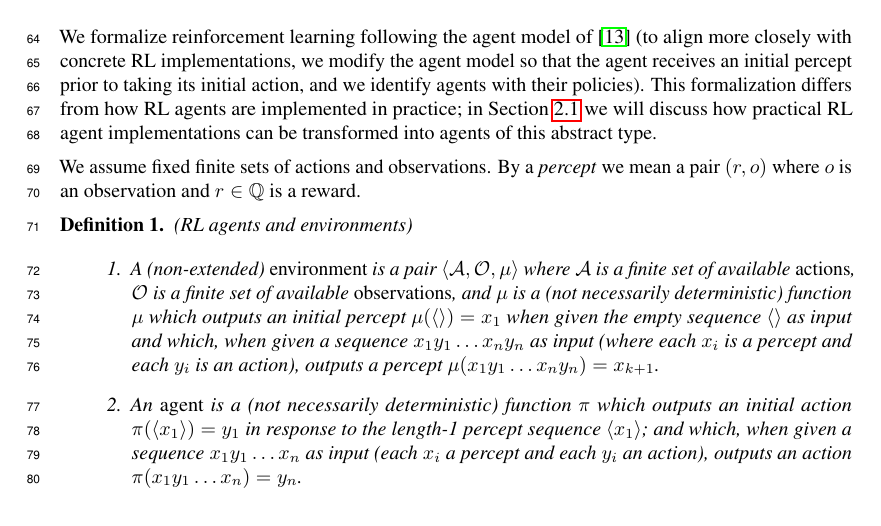
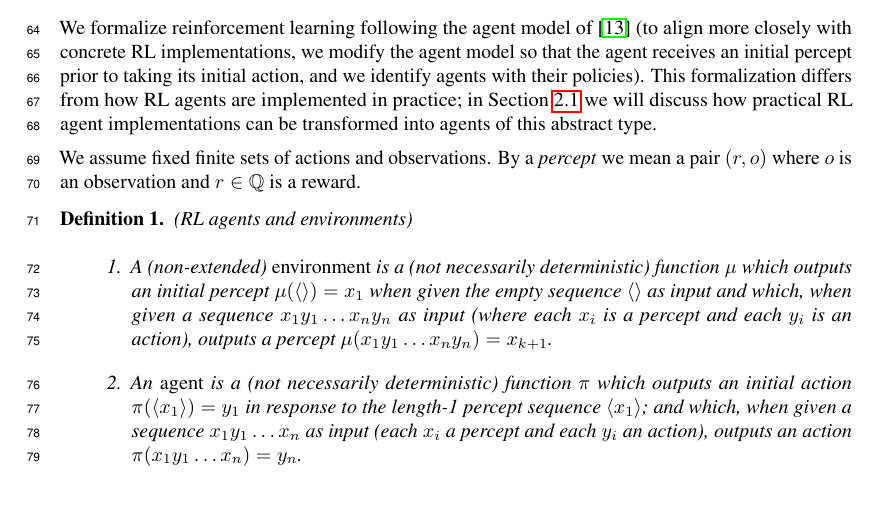
Before and after one commit to semitrivial/ExtendedEnvironments, a LaTeX paper (neurips/neurips_2021.tex): part of page 2 of 12, cut so that both start at the same text. Compiled offline with pdfLaTeX.

Commit message:
Undo an aborted language shift

```diff
--- a/neurips/neurips_2021.tex
+++ b/neurips/neurips_2021.tex
@@ -193,11 +193,7 @@ is a reward.
 (RL agents and environments)
   \begin{enumerate}
     \item
-    A (non-extended) \emph{environment} is a
-    pair $\langle \A,\O,\mu\rangle$ where $\A$ is a finite
-    set of available \emph{actions}, $\O$ is a finite set of available
-    \emph{observations}, and $\mu$ is a
-    (not necessarily
+    A (non-extended) \emph{environment} is a (not necessarily
     deterministic) function $\mu$ which outputs an initial
     percept $\mu(\langle\rangle)=x_1$ when given the empty sequence $\langle\rangle$
     as input
```
